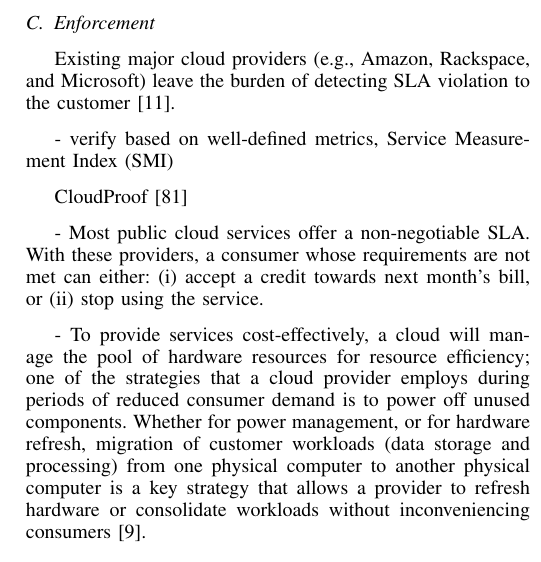
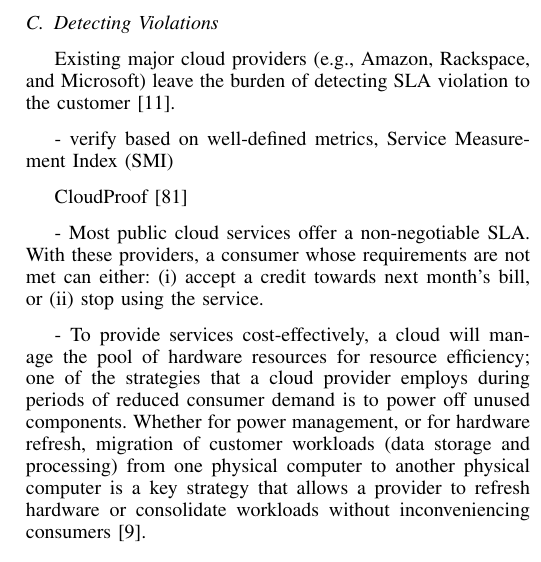
Before and after one commit to hoonwei/nus-youcloud, a LaTeX paper (SoK/paper.tex, which reads SoK/current-practice.tex): part of one column of page 2 of 9, cut at the place of the change. Compiled offline with pdfLaTeX.

Commit message:
updated sect 2

```diff
--- a/SoK/current-practice.tex
+++ b/SoK/current-practice.tex
@@ -51,7 +51,7 @@
 - monitoring metrics: throughput, load balancing, elasticity, agility, customer service response time, etc. These are not difficult to measure.
 
 
-\subsection{Enforcement} \label{sect:sla-enforcement}
+\subsection{Detecting Violations} \label{sect:sla-detect}
 
 Existing major cloud providers (e.g., Amazon, Rackspace, and Microsoft) leave the burden of detecting SLA violation to the customer~\cite{Bas12}.
 
```
